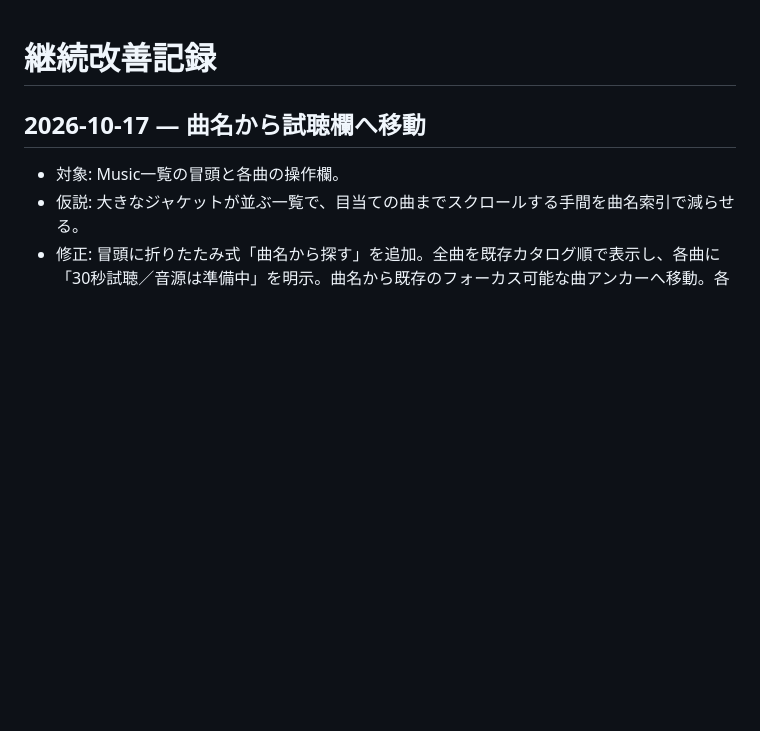
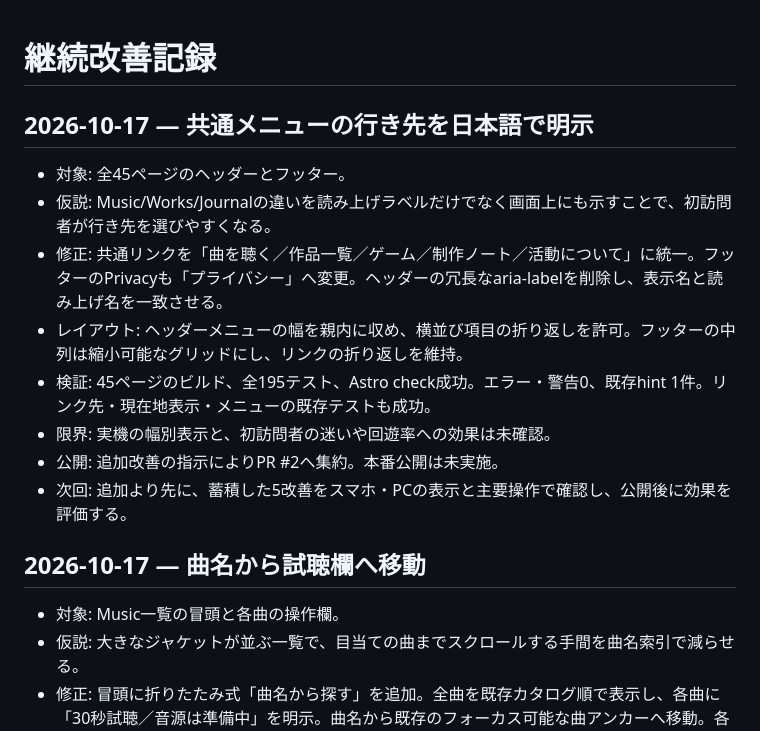
Before and after one commit to phstarrion/phstarrion.github.io, a Markdown page: docs/improvement-loop.md, the part around the change. Drawn GitHub-style; blank space fills up the shorter version.

Commit message:
Clarify shared navigation labels in Japanese: docs/improvement-loop.md

```diff
--- a/docs/improvement-loop.md
+++ b/docs/improvement-loop.md
@@ -1,4 +1,15 @@
 # 継続改善記録
+
+## 2026-10-17 — 共通メニューの行き先を日本語で明示
+
+- 対象: 全45ページのヘッダーとフッター。
+- 仮説: Music/Works/Journalの違いを読み上げラベルだけでなく画面上にも示すことで、初訪問者が行き先を選びやすくなる。
+- 修正: 共通リンクを「曲を聴く／作品一覧／ゲーム／制作ノート／活動について」に統一。フッターのPrivacyも「プライバシー」へ変更。ヘッダーの冗長なaria-labelを削除し、表示名と読み上げ名を一致させる。
+- レイアウト: ヘッダーメニューの幅を親内に収め、横並び項目の折り返しを許可。フッターの中列は縮小可能なグリッドにし、リンクの折り返しを維持。
+- 検証: 45ページのビルド、全195テスト、Astro check成功。エラー・警告0、既存hint 1件。リンク先・現在地表示・メニューの既存テストも成功。
+- 限界: 実機の幅別表示と、初訪問者の迷いや回遊率への効果は未確認。
+- 公開: 追加改善の指示によりPR #2へ集約。本番公開は未実施。
+- 次回: 追加より先に、蓄積した5改善をスマホ・PCの表示と主要操作で確認し、公開後に効果を評価する。
 
 ## 2026-10-17 — 曲名から試聴欄へ移動
 
```
